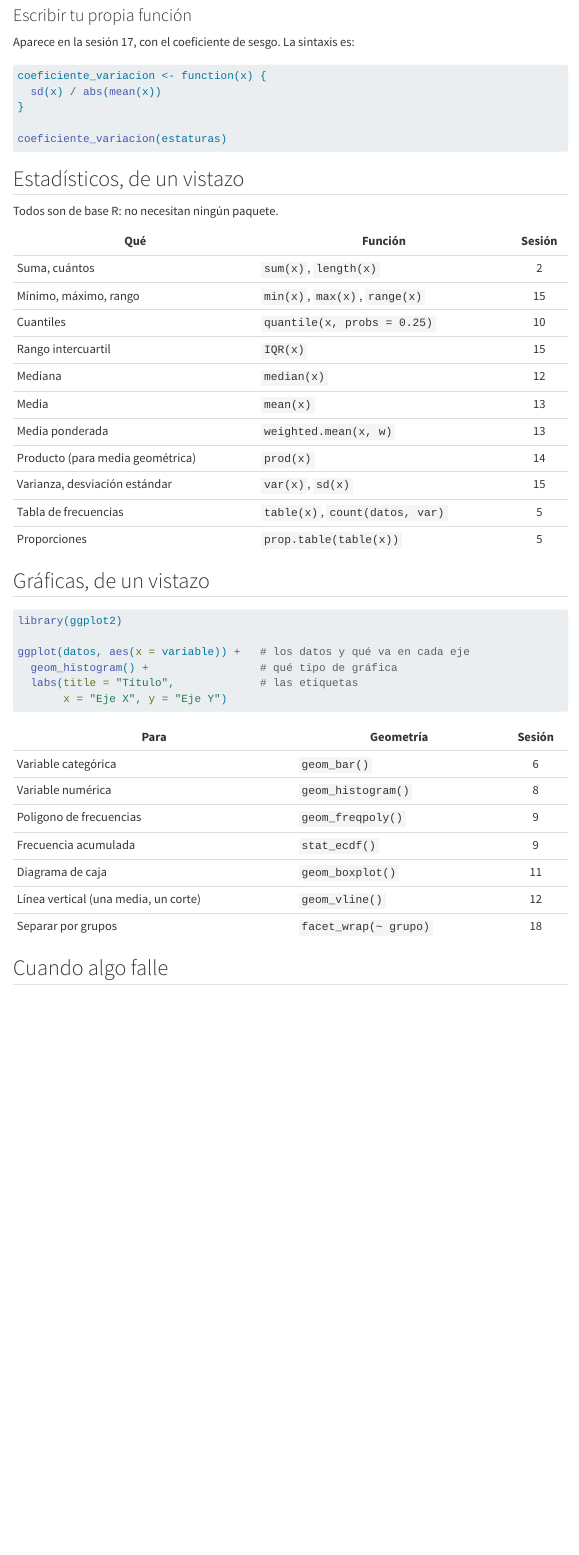
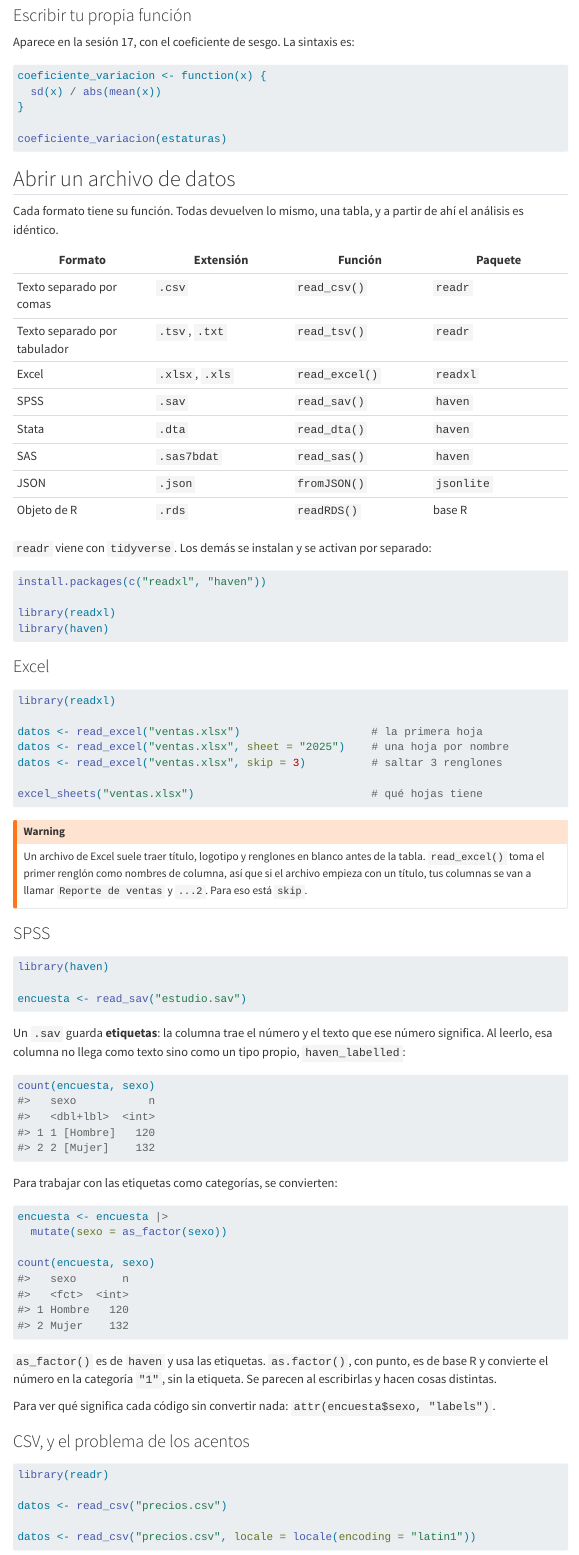
Before and after one commit to cjjmdata/analisis_datos_i, a Quarto document (curso/referencia-r.qmd): the page in a window 1100 px wide, from 3850 px down. Rendered offline with R 4.5, knitr and Pandoc in place of Quarto, with nearby package versions; menus at the side of the page are left out.

Commit message:
Agrega a la referencia de R como abrir cada formato de datos
Ocho formatos con su funcion y su paquete: csv, tsv, xlsx, sav, dta, sas7bdat,
json y rds. Cada sintaxis se verifico escribiendo y leyendo un archivo real de
cada formato, no de memoria.

El caso de SPSS lleva tratamiento propio porque es el que mas confunde:
read_sav() no devuelve texto sino un tipo propio, haven_labelled, y count() sobre
esa columna imprime "1 [Hombre]" en vez de la etiqueta. Se documenta as_factor()
de haven y se advierte que as.factor() de base R, que se escribe casi igual, tira
la etiqueta y deja el numero.

Seccion aparte para llevar archivos a Colab: el panel de la izquierda, la lectura
directa desde URL y download.file() con mode = "wb" para los formatos binarios,
que sin ese argumento se descargan corruptos y fallan con un mensaje que no dice
por que.

Se declara que montar Google Drive usa google.colab, una biblioteca de Python, y
que por eso no esta disponible con el entorno en R. Quedan las dos rutas que si
funcionan.

Co-Authored-By: Claude Opus 5 <noreply@anthropic.com>

````diff
--- a/curso/referencia-r.qmd
+++ b/curso/referencia-r.qmd
@@ -194,3 +194,100 @@
 coeficiente_variacion(estaturas)
 ```
 
+## Abrir un archivo de datos
+
+Cada formato tiene su función. Todas devuelven lo mismo, una tabla, y a partir de
+ahí el análisis es idéntico.
+
+| Formato | Extensión | Función | Paquete |
+|---|---|---|---|
+| Texto separado por comas | `.csv` | `read_csv()` | `readr` |
+| Texto separado por tabulador | `.tsv`, `.txt` | `read_tsv()` | `readr` |
+| Excel | `.xlsx`, `.xls` | `read_excel()` | `readxl` |
+| SPSS | `.sav` | `read_sav()` | `haven` |
+| Stata | `.dta` | `read_dta()` | `haven` |
+| SAS | `.sas7bdat` | `read_sas()` | `haven` |
+| JSON | `.json` | `fromJSON()` | `jsonlite` |
+| Objeto de R | `.rds` | `readRDS()` | base R |
+
+`readr` viene con `tidyverse`. Los demás se instalan y se activan por separado:
+
+```r
+install.packages(c("readxl", "haven"))
+
+library(readxl)
+library(haven)
+```
+
+### Excel
+
+```r
+library(readxl)
+
+datos <- read_excel("ventas.xlsx")                    # la primera hoja
+datos <- read_excel("ventas.xlsx", sheet = "2025")    # una hoja por nombre
+datos <- read_excel("ventas.xlsx", skip = 3)          # saltar 3 renglones
+
+excel_sheets("ventas.xlsx")                           # qué hojas tiene
+```
+
+::: {.callout-warning}
+Un archivo de Excel suele traer título, logotipo y renglones en blanco antes de
+la tabla. `read_excel()` toma el primer renglón como nombres de columna, así que
+si el archivo empieza con un título, tus columnas se van a llamar `Reporte de
+ventas` y `...2`. Para eso está `skip`.
+:::
+
+### SPSS
+
+```r
+library(haven)
+
+encuesta <- read_sav("estudio.sav")
+```
+
+Un `.sav` guarda **etiquetas**: la columna trae el número y el texto que ese
+número significa. Al leerlo, esa columna no llega como texto sino como un tipo
+propio, `haven_labelled`:
+
+```r
+count(encuesta, sexo)
+#>   sexo           n
+#>   <dbl+lbl>  <int>
+#> 1 1 [Hombre]   120
+#> 2 2 [Mujer]    132
+```
+
+Para trabajar con las etiquetas como categorías, se convierten:
+
+```r
+encuesta <- encuesta |>
+  mutate(sexo = as_factor(sexo))
+
+count(encuesta, sexo)
+#>   sexo       n
+#>   <fct>  <int>
+#> 1 Hombre   120
+#> 2 Mujer    132
+```
+
+::: {.no-dice}
+`as_factor()` es de `haven` y usa las etiquetas. `as.factor()`, con punto, es de
+base R y convierte el número en la categoría `"1"`, sin la etiqueta. Se parecen
+al escribirlas y hacen cosas distintas.
+
+Para ver qué significa cada código sin convertir nada: `attr(encuesta$sexo,
+"labels")`.
+:::
+
+### CSV, y el problema de los acentos
+
+```r
+library(readr)
+
+datos <- read_csv("precios.csv")
+
+datos <- read_csv("precios.csv", locale = locale(encoding = "latin1"))
+```
+
+::: {.callout-warning}
````
Also changed, not shown: curso/referencia-r.qmd (82 more changed lines).
